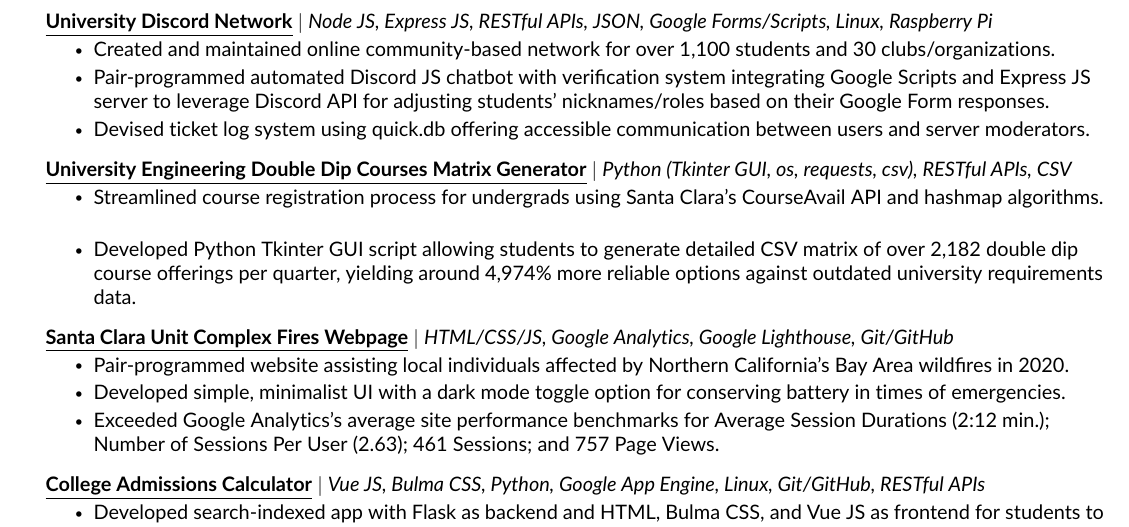
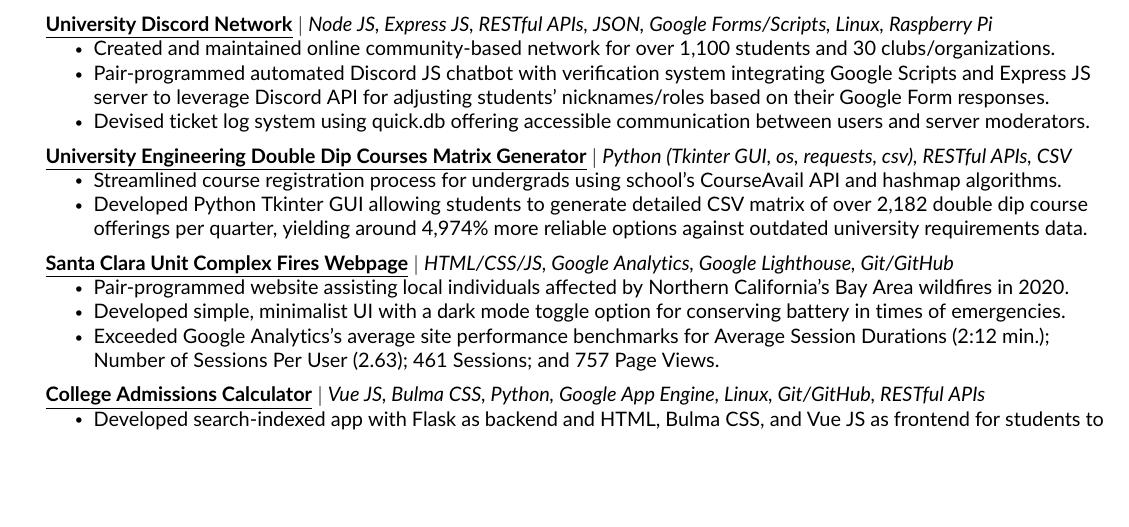
Before and after one commit to JAVAB3ANS/javab3ans, a LaTeX CV (resume.tex, which reads resume/projects.tex): part of page 1 of 2 before the commit and part of the page after it, cut so that both start at the same text, the shorter picture padded with empty space. Compiled offline with pdfLaTeX.

Commit message:
Update projects.tex

```diff
--- a/resume/projects.tex
+++ b/resume/projects.tex
@@ -18,8 +18,8 @@
     \resumeProjectHeading
           {\textbf{\href{https://github.com/JAVAB3ANS/SCU-Double-Dips/}{\underline{University Engineering Double Dip Courses Matrix Generator}}} $|$ \emph{Python (Tkinter GUI, os, requests, csv), RESTful APIs, CSV}}{}
           \resumeItemListStart
-            \resumeItem{Streamlined course registration process for undergrads using Santa Clara's CourseAvail API and hashmap algorithms.}
-            \resumeItem{Developed Python Tkinter GUI script allowing students to generate detailed CSV matrix of over 2,182 double dip course offerings per quarter, yielding around 4,974\% more reliable options against outdated university requirements data.}
+            \resumeItem{Streamlined course registration process for undergrads using school's CourseAvail API and hashmap algorithms.}
+            \resumeItem{Developed Python Tkinter GUI allowing students to generate detailed CSV matrix of over 2,182 double dip course offerings per quarter, yielding around 4,974\% more reliable options against outdated university requirements data.}
           \resumeItemListEnd
         \resumeProjectHeading
           {\textbf{\href{https://github.com/dotimothy/scucomplexfires/}{\underline{Santa Clara Unit Complex Fires Webpage}}} $|$ \emph{HTML/CSS/JS, Google Analytics, Google Lighthouse, Git/GitHub}}{}
```
